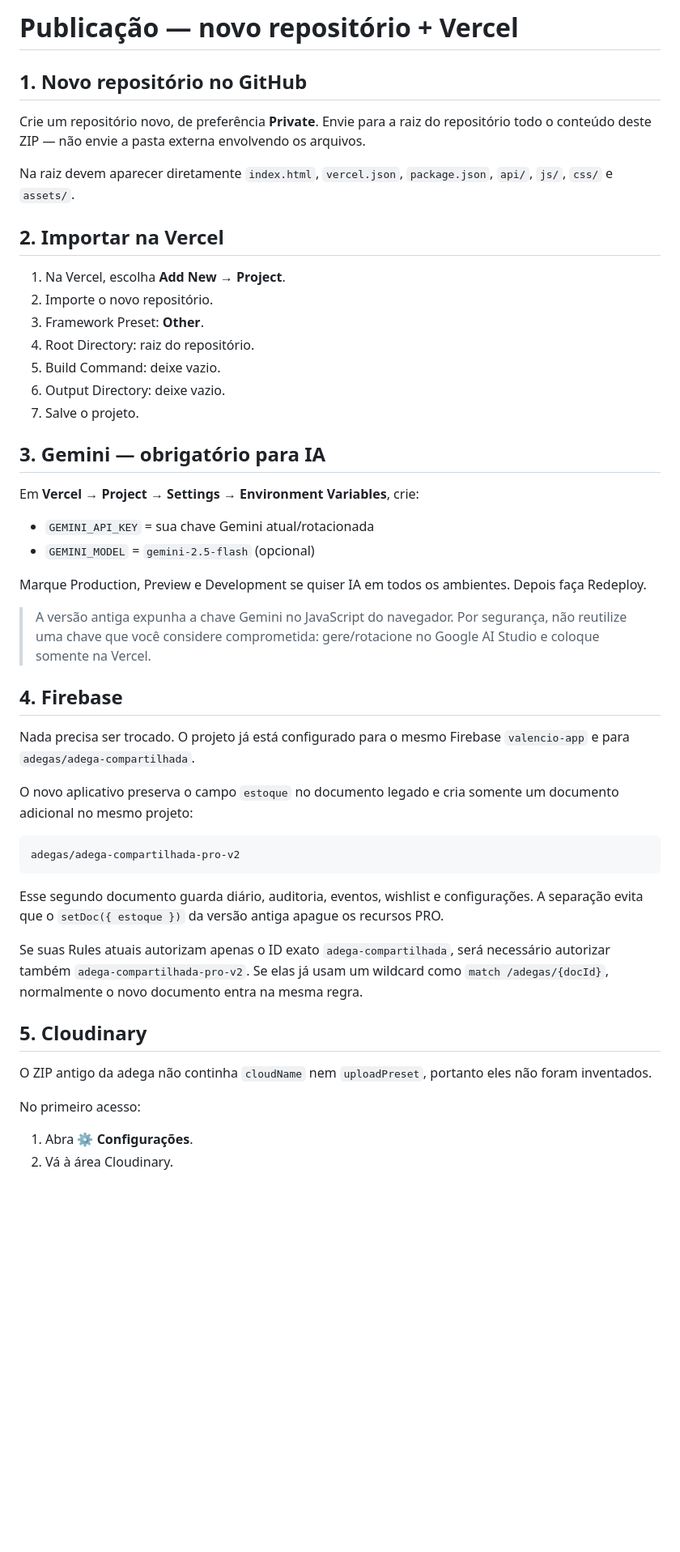
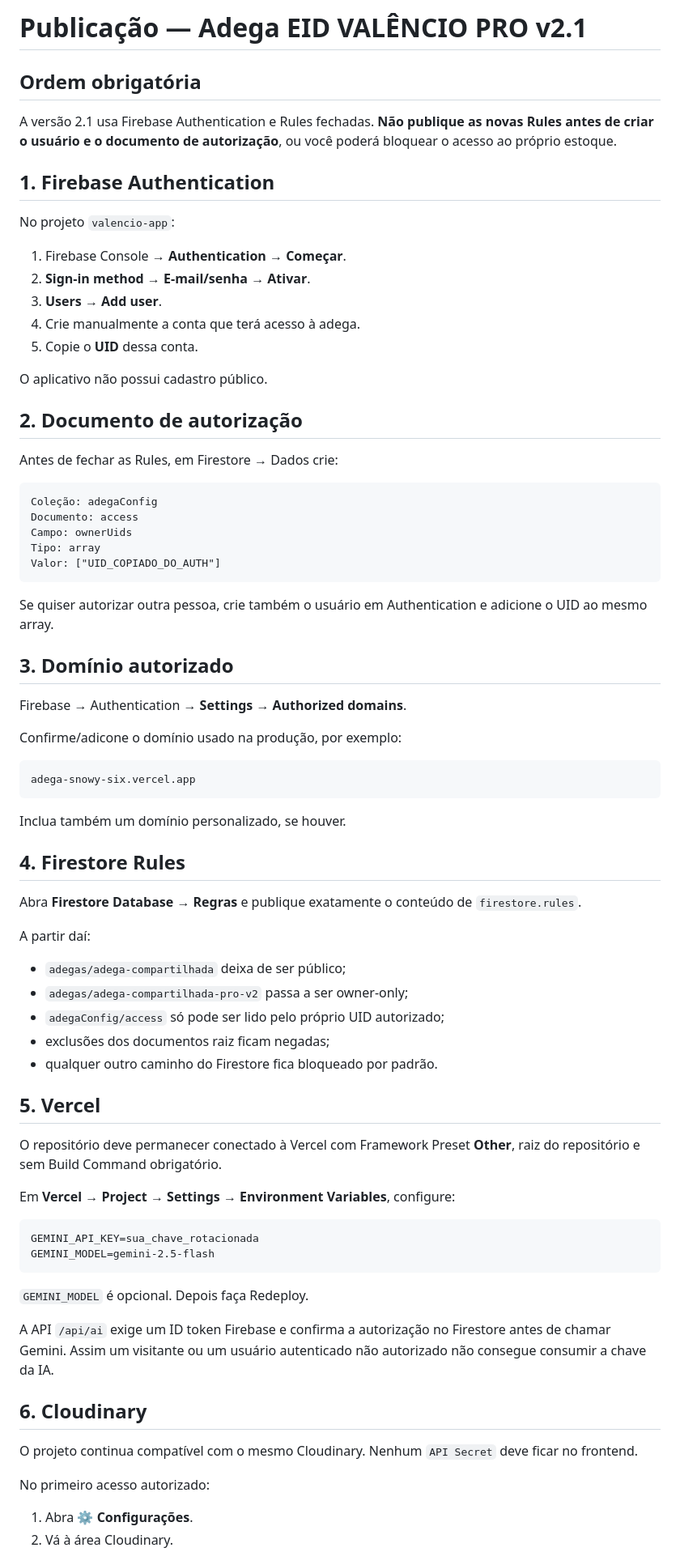
Before and after one commit to tsvalencio-IA/Adega, a Markdown page: docs/DEPLOY.md, the part around one of its changes. Shown at 81% size. Drawn GitHub-style; blank space fills up the shorter version.

Commit message:
Atualiza deploy para autenticação e Rules owner-only

````diff
--- a/docs/DEPLOY.md
+++ b/docs/DEPLOY.md
@@ -1,51 +1,79 @@
-# Publicação — novo repositório + Vercel
+# Publicação — Adega EID VALÊNCIO PRO v2.1
 
-## 1. Novo repositório no GitHub
+## Ordem obrigatória
 
-Crie um repositório novo, de preferência **Private**. Envie para a raiz do repositório todo o conteúdo deste ZIP — não envie a pasta externa envolvendo os arquivos.
+A versão 2.1 usa Firebase Authentication e Rules fechadas. **Não publique as novas Rules antes de criar o usuário e o documento de autorização**, ou você poderá bloquear o acesso ao próprio estoque.
 
-Na raiz devem aparecer diretamente `index.html`, `vercel.json`, `package.json`, `api/`, `js/`, `css/` e `assets/`.
+## 1. Firebase Authentication
 
-## 2. Importar na Vercel
+No projeto `valencio-app`:
 
-1. Na Vercel, escolha **Add New → Project**.
-2. Importe o novo repositório.
-3. Framework Preset: **Other**.
-4. Root Directory: raiz do repositório.
-5. Build Command: deixe vazio.
-6. Output Directory: deixe vazio.
-7. Salve o projeto.
+1. Firebase Console → **Authentication → Começar**.
+2. **Sign-in method → E-mail/senha → Ativar**.
+3. **Users → Add user**.
+4. Crie manualmente a conta que terá acesso à adega.
+5. Copie o **UID** dessa conta.
 
-## 3. Gemini — obrigatório para IA
+O aplicativo não possui cadastro público.
 
-Em **Vercel → Project → Settings → Environment Variables**, crie:
+## 2. Documento de autorização
 
-- `GEMINI_API_KEY` = sua chave Gemini atual/rotacionada
-- `GEMINI_MODEL` = `gemini-2.5-flash` (opcional)
-
-Marque Production, Preview e Development se quiser IA em todos os ambientes. Depois faça Redeploy.
-
-> A versão antiga expunha a chave Gemini no JavaScript do navegador. Por segurança, não reutilize uma chave que você considere comprometida: gere/rotacione no Google AI Studio e coloque somente na Vercel.
-
-## 4. Firebase
-
-Nada precisa ser trocado. O projeto já está configurado para o mesmo Firebase `valencio-app` e para `adegas/adega-compartilhada`.
-
-O novo aplicativo preserva o campo `estoque` no documento legado e cria somente um documento adicional no mesmo projeto:
+Antes de fechar as Rules, em Firestore → Dados crie:
 
 ```text
-adegas/adega-compartilhada-pro-v2
+Coleção: adegaConfig
+Documento: access
+Campo: ownerUids
+Tipo: array
+Valor: ["UID_COPIADO_DO_AUTH"]
 ```
 
-Esse segundo documento guarda diário, auditoria, eventos, wishlist e configurações. A separação evita que o `setDoc({ estoque })` da versão antiga apague os recursos PRO.
+Se quiser autorizar outra pessoa, crie também o usuário em Authentication e adicione o UID ao mesmo array.
 
-Se suas Rules atuais autorizam apenas o ID exato `adega-compartilhada`, será necessário autorizar também `adega-compartilhada-pro-v2`. Se elas já usam um wildcard como `match /adegas/{docId}`, normalmente o novo documento entra na mesma regra.
+## 3. Domínio autorizado
 
-## 5. Cloudinary
+Firebase → Authentication → **Settings → Authorized domains**.
 
-O ZIP antigo da adega não continha `cloudName` nem `uploadPreset`, portanto eles não foram inventados.
+Confirme/adicone o domínio usado na produção, por exemplo:
 
-No primeiro acesso:
+```text
+adega-snowy-six.vercel.app
+```
+
+Inclua também um domínio personalizado, se houver.
+
+## 4. Firestore Rules
+
+Abra **Firestore Database → Regras** e publique exatamente o conteúdo de `firestore.rules`.
+
+A partir daí:
+
+- `adegas/adega-compartilhada` deixa de ser público;
+- `adegas/adega-compartilhada-pro-v2` passa a ser owner-only;
+- `adegaConfig/access` só pode ser lido pelo próprio UID autorizado;
+- exclusões dos documentos raiz ficam negadas;
+- qualquer outro caminho do Firestore fica bloqueado por padrão.
+
+## 5. Vercel
+
+O repositório deve permanecer conectado à Vercel com Framework Preset **Other**, raiz do repositório e sem Build Command obrigatório.
+
+Em **Vercel → Project → Settings → Environment Variables**, configure:
+
+```text
+GEMINI_API_KEY=sua_chave_rotacionada
+GEMINI_MODEL=gemini-2.5-flash
+```
+
+`GEMINI_MODEL` é opcional. Depois faça Redeploy.
+
+A API `/api/ai` exige um ID token Firebase e confirma a autorização no Firestore antes de chamar Gemini. Assim um visitante ou um usuário autenticado não autorizado não consegue consumir a chave da IA.
+
+## 6. Cloudinary
+
+O projeto continua compatível com o mesmo Cloudinary. Nenhum `API Secret` deve ficar no frontend.
+
+No primeiro acesso autorizado:
 
 1. Abra ⚙ **Configurações**.
 2. Vá à área Cloudinary.
````
Also changed, not shown: other parts of docs/DEPLOY.md (+24 -12 lines).
